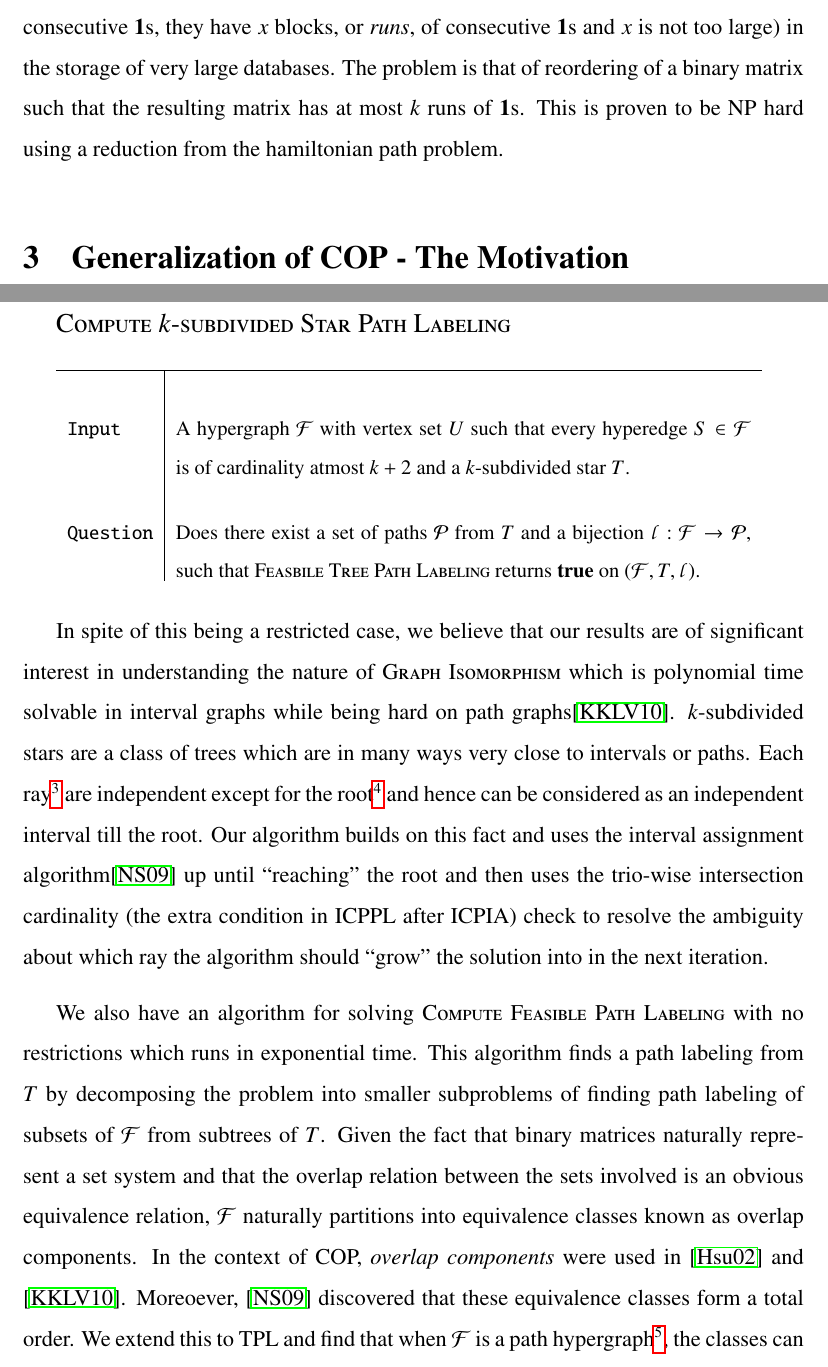
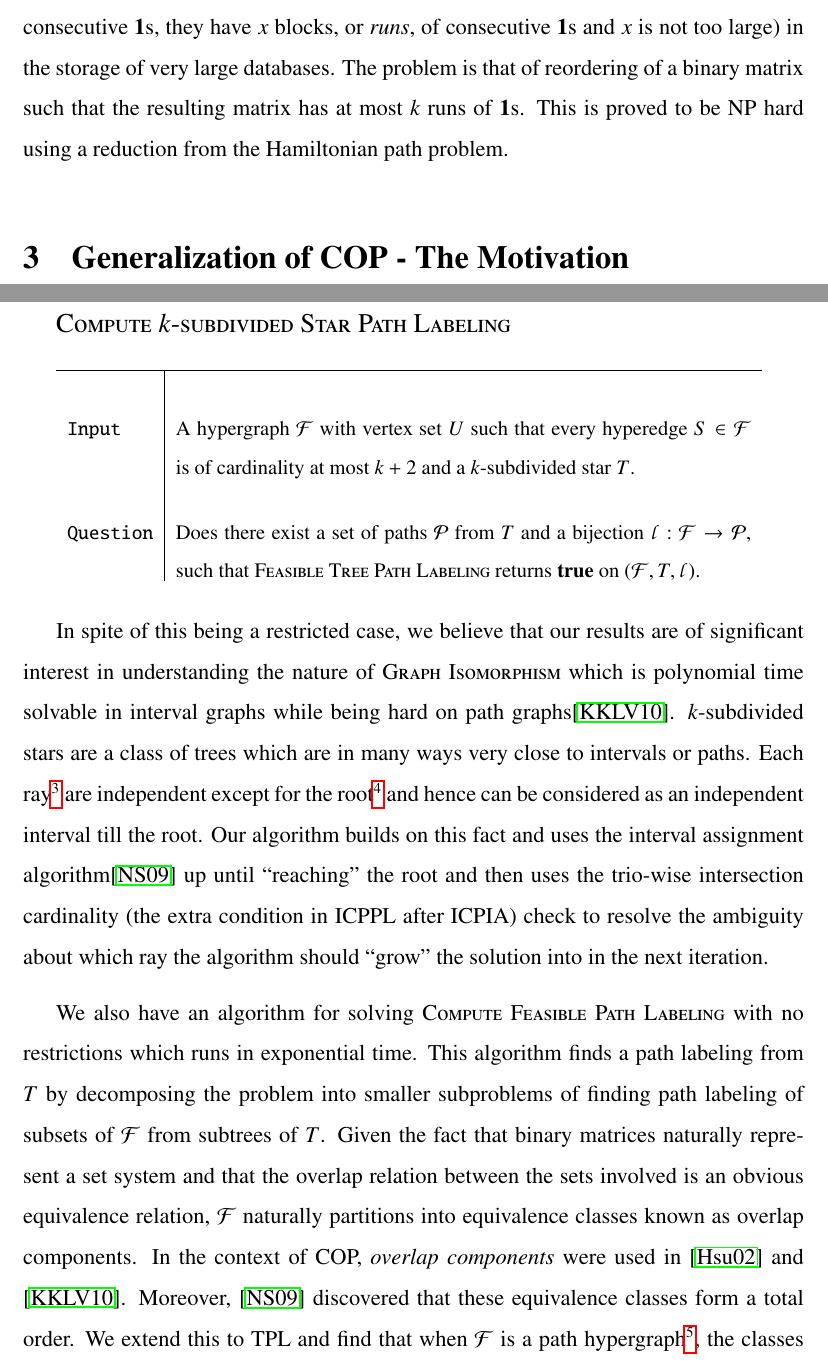
Before and after one commit to hyperbolicme/infinitejest, a LaTeX thesis (src/synopsis.tex): two parts of pages 9 and 12 of 16, joined at a grey line, cut so that both start at the same text. The pictures show the PDF file src/synopsis.pdf that the author committed with the source.

Commit message:
spell check done with aspell. however, previous commit was printed and circulated. some typos in there - deal with it.

```diff
--- a/src/synopsis.tex
+++ b/src/synopsis.tex
@@ -625,8 +625,8 @@ of one block of consecutive {\un}s, they have $x$ blocks, or {\em
   runs}, of consecutive {\un}s and $x$ is not too large) in the
 storage of very large databases.  The problem is that of reordering of
 a binary matrix such that the resulting matrix has at most $k$ runs of
-{\un}s. This is proven to be NP hard using a reduction from the
-hamiltonian path problem.\tnote[TH]{Theorem 2.1 in jkckv}
+{\un}s. This is proved to be NP hard using a reduction from the
+Hamiltonian path problem.\tnote[TH]{Theorem 2.1 in jkckv}
 \tnote[TH]{(1) A connection of COP problem to the travelling salesman
   problem is also introduced. what does this mean? -- COP can be used
   as a tool to reorder $0.5T \le runs(M) \le T$. (2) The optimization
@@ -831,7 +831,7 @@ Figure~\ref{fig:ksubstar}.
     {\tt Input} &
     \begin{minipage}[t]{\probdefwidth}
       A hypergraph $\cF$ with vertex set $U$ such that every hyperedge
-      $S \in \cF$ is of cardinality atmost $k+2$ and a {\kstar} $T$.\\
+      $S \in \cF$ is of cardinality at most $k+2$ and a {\kstar} $T$.\\
     \end{minipage}\\
     {\tt Question} &
     \begin{minipage}[t]{\probdefwidth}
@@ -874,7 +874,7 @@ system % , we look at the matrix representation of subsets of $\cF$.
 and that the overlap relation between the sets involved is an obvious
 equivalence relation, $\cF$ naturally partitions into equivalence
 classes known as overlap components. In the context of COP, {\em overlap
-components} were used in \cite{wlh02} and \cite{kklv10}. Moreoever,
+components} were used in \cite{wlh02} and \cite{kklv10}. Moreover,
 \cite{nsnrs09} discovered that these equivalence classes form a total
 order. We extend this to TPL and find that when $\cF$ is a path
 hypergraph\footnote{If there exists an FTPL for a hypergraph $\cF$, it
```
Also changed, not shown: src/synopsis.pdf, src/synopsis.tex (10 more changed lines), 1 other file.
